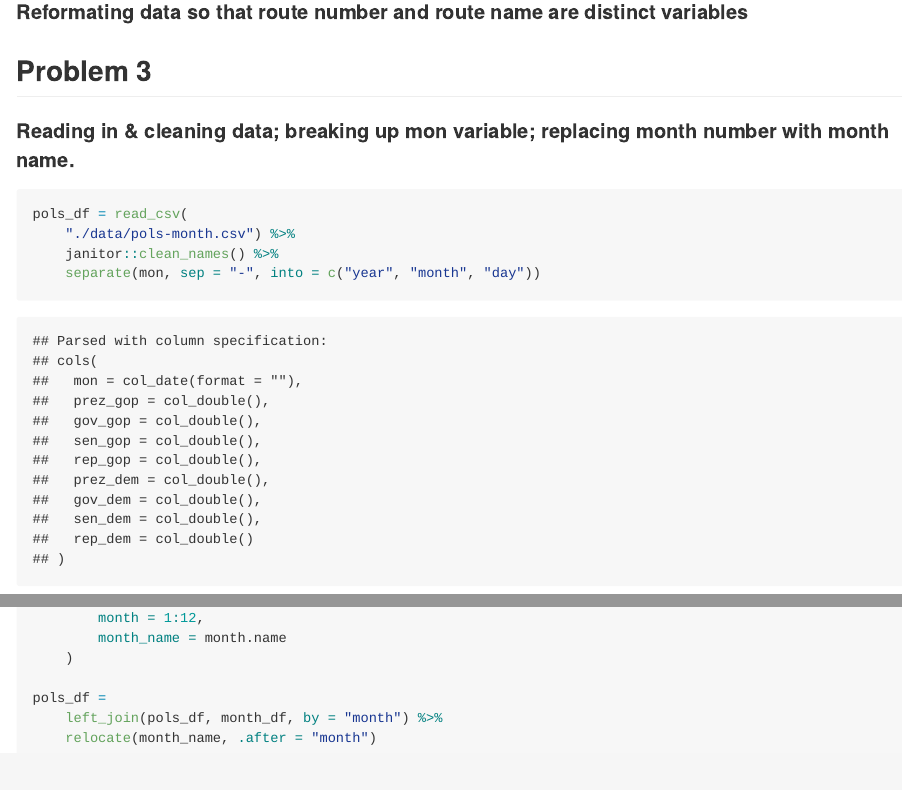
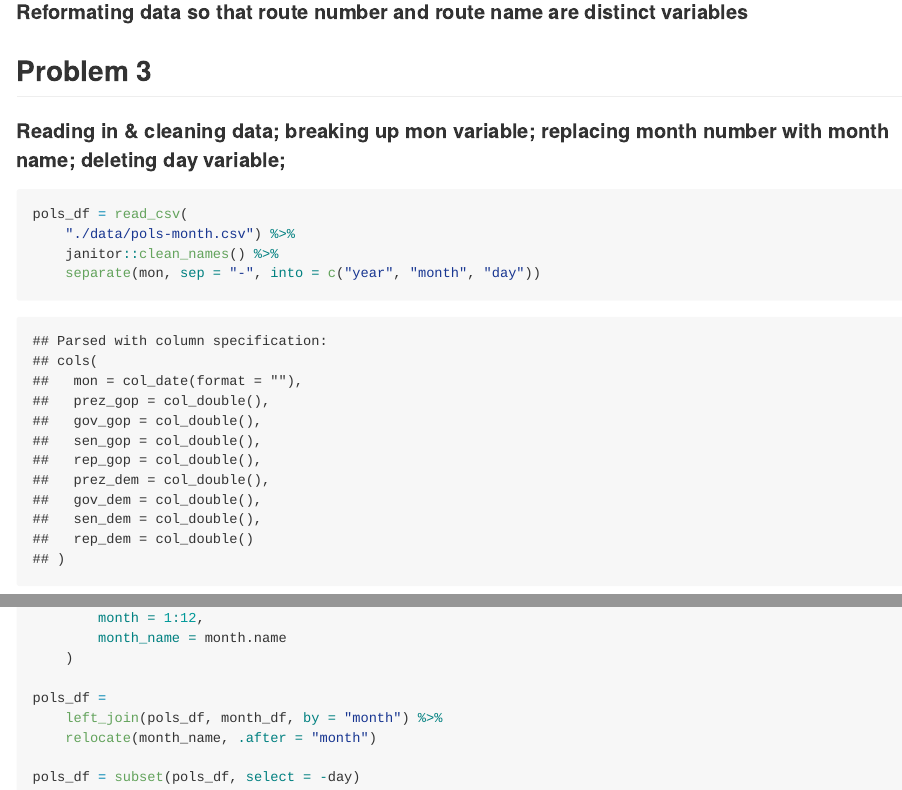
Before and after one commit to ywc1230/p8105_hw2_yc3727, an R Markdown document (p8105_hw2_yc3727.Rmd): the page in a window 1100 px wide, from 4440 px down, and a second part further down, joined at a grey line. The pictures show the output file p8105_hw2_yc3727.md that the author committed with the source, drawn offline in the style of GitHub.

Commit message:
Problem 3 - deleting day variable

````diff
--- a/p8105_hw2_yc3727.Rmd
+++ b/p8105_hw2_yc3727.Rmd
@@ -139,7 +139,7 @@ There are a total of 183 station entrances/exits without vending. Of those, 69 e
 
 ## Problem 3
 
-#### Reading in & cleaning data; breaking up mon variable; replacing month number with month name.
+#### Reading in & cleaning data; breaking up mon variable; replacing month number with month name; deleting day variable;
 
 ```{r}
 pols_df = read_csv(
@@ -159,4 +159,6 @@ pols_df =
     left_join(pols_df, month_df, by = "month") %>%
     relocate(month_name, .after = "month")
 
+pols_df = subset(pols_df, select = -day)
+
 ```
````
Also changed, not shown: p8105_hw2_yc3727.md.
